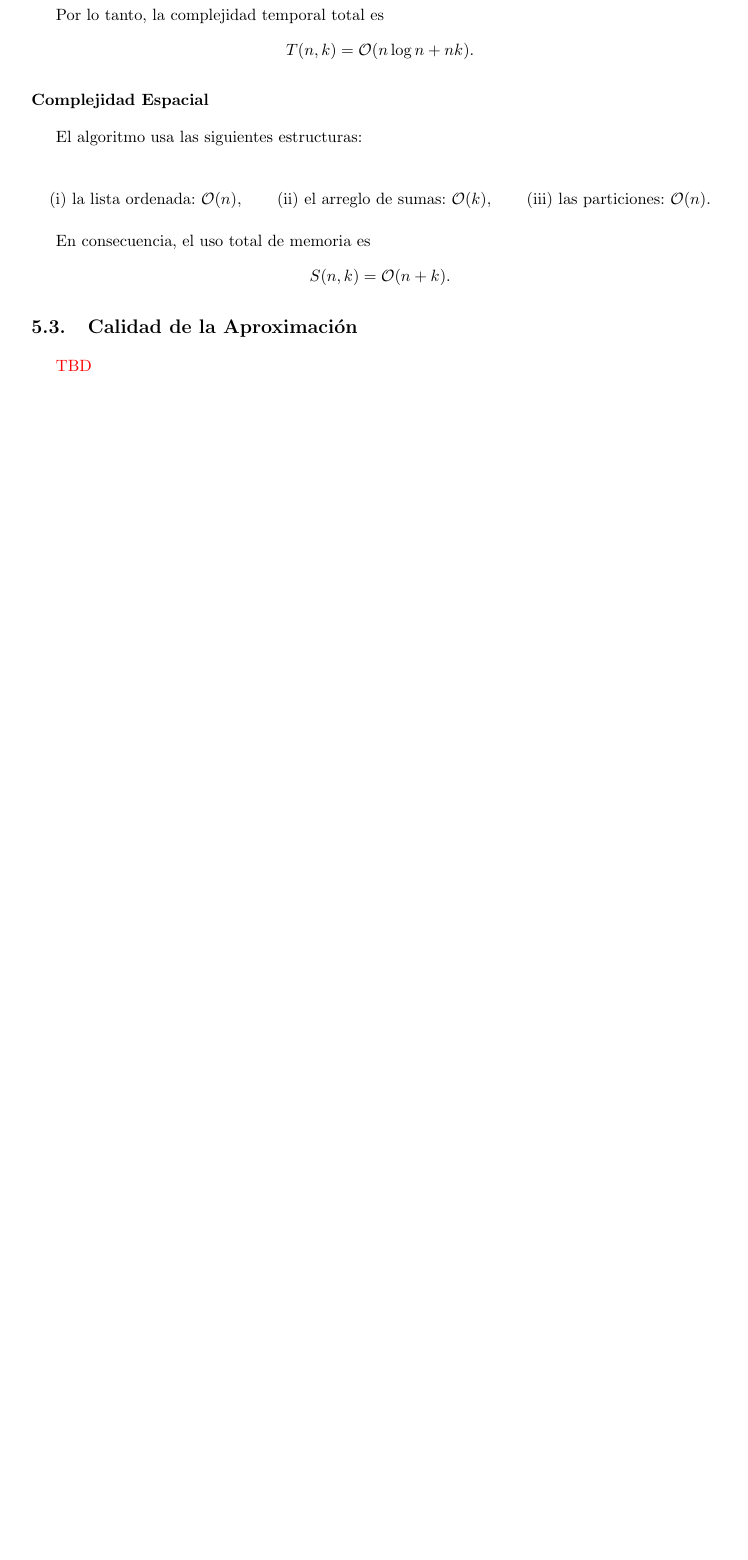
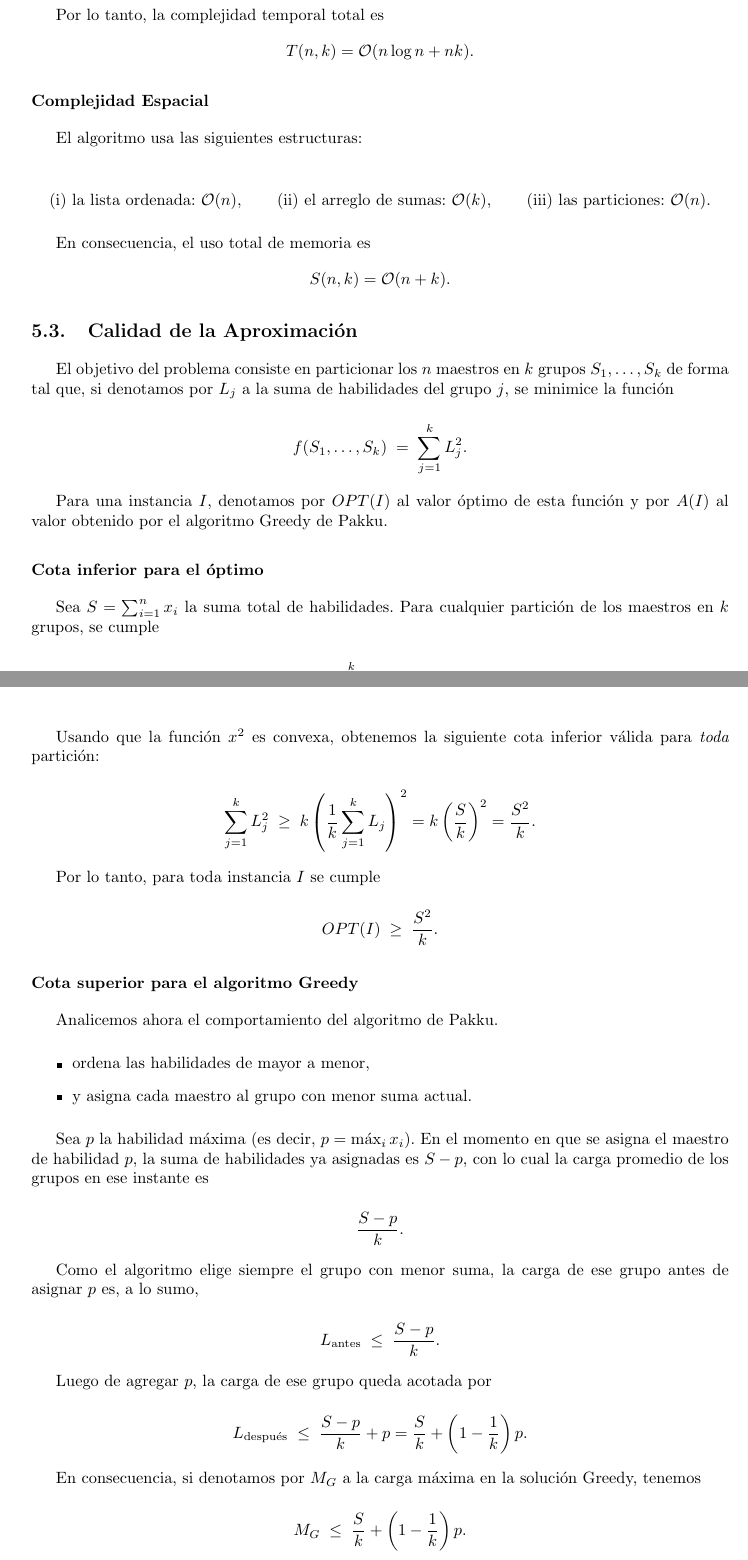
Before and after one commit to hhuzan/tda_tp_3, a LaTeX document (informe/informe_tp_3.tex, which reads informe/tex/greedy_pakku.tex): part of page 14 of 20 before the commit and two parts of pages 14 and 15 of 22 after it, the two joined at a grey line, cut so that both start at the same text, the shorter picture padded with empty space. Compiled offline with pdfLaTeX.

Commit message:
add approximation quality

```diff
--- a/informe/tex/greedy_pakku.tex
+++ b/informe/tex/greedy_pakku.tex
@@ -49,15 +49,21 @@ S(n,k) = \mathcal{O}(n + k).
 
 
 
-
-
-
-
 \subsection{Calidad de la Aproximación}
 
-\textcolor{red}{TBD}
+El objetivo del problema consiste en particionar los $n$ maestros en $k$ grupos
+$S_1,\dots,S_k$ de forma tal que, si denotamos por $L_j$ a la suma de habilidades
+del grupo $j$, se minimice la función
 
+\[
+f(S_1,\dots,S_k) \;=\; \sum_{j=1}^{k} L_j^2.
+\]
 
+Para una instancia $I$, denotamos por $OPT(I)$ al valor óptimo de esta función y
+por $A(I)$ al valor obtenido por el algoritmo Greedy de Pakku.
 
+\subsubsection*{Cota inferior para el óptimo}
 
+Sea $S = \sum_{i=1}^n x_i$ la suma total de habilidades. Para cualquier
+partición de los maestros en $k$ grupos, se cumple
 
@@ -64 +73,53 @@ S(n,k) = \mathcal{O}(n + k).
 
+Usando que la función $x^2$ es convexa, obtenemos la siguiente cota inferior válida para \emph{toda} partición:
+
+\[
+\sum_{j=1}^{k} L_j^2 \;\ge\; k \left(\frac{1}{k}\sum_{j=1}^{k} L_j\right)^2
+= k \left(\frac{S}{k}\right)^2
+= \frac{S^2}{k}.
+\]
+
+Por lo tanto, para toda instancia $I$ se cumple
+
+\[
+OPT(I) \;\ge\; \frac{S^2}{k}.
+\]
+
+\subsubsection*{Cota superior para el algoritmo Greedy}
+
+Analicemos ahora el comportamiento del algoritmo de Pakku.
+
+\begin{itemize}
+  \item ordena las habilidades de mayor a menor,
+  \item y asigna cada maestro al grupo con menor suma actual.
+\end{itemize}
+
+Sea $p$ la habilidad máxima (es decir, $p = \max_i x_i$). En el momento en que
+se asigna el maestro de habilidad $p$, la suma de habilidades ya asignadas es
+$S - p$, con lo cual la carga promedio de los grupos en ese instante es
+
+\[
+\frac{S - p}{k}.
+\]
+
+Como el algoritmo elige siempre el grupo con menor suma, la carga de ese grupo
+antes de asignar $p$ es, a lo sumo,
+
+\[
+L_{\text{antes}} \;\le\; \frac{S - p}{k}.
+\]
+
+Luego de agregar $p$, la carga de ese grupo queda acotada por
+
+\[
+L_{\text{después}}
+\;\le\;
+\frac{S - p}{k} + p
+= \frac{S}{k} + \left(1 - \frac{1}{k}\right)p.
+\]
+
+En consecuencia, si denotamos por $M_G$ a la carga máxima en la solución Greedy,
+tenemos
+
+\[
+M_G \;\le\; \frac{S}{k} + \left(1 - \frac{1}{k}\right)p.
```
Also changed, not shown: informe/informe_tp_3.pdf, informe/tex/greedy_pakku.tex (56 more changed lines).
